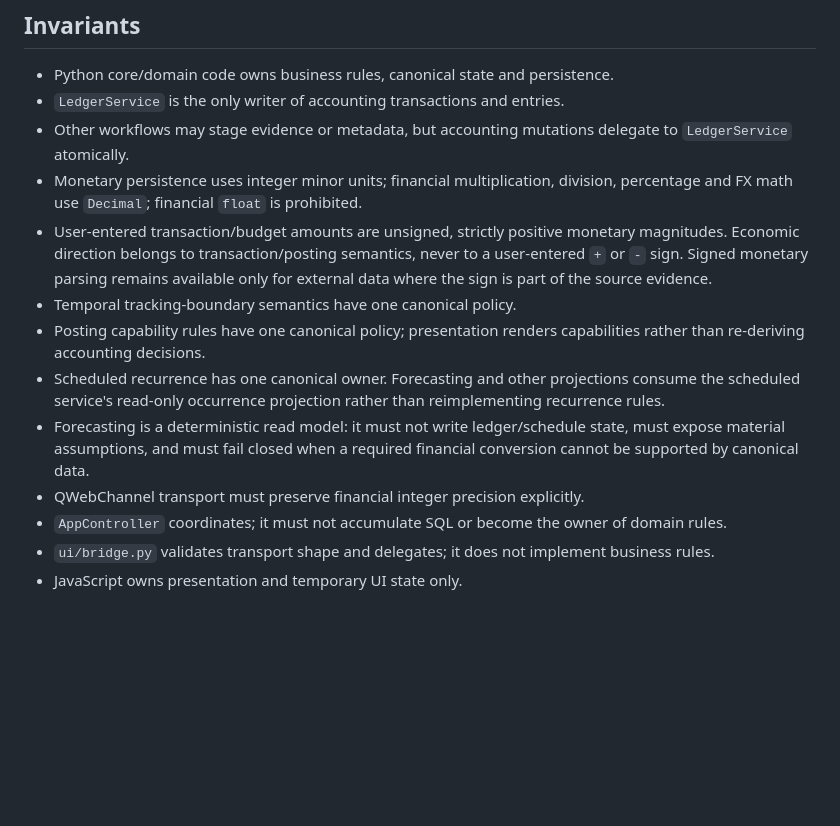
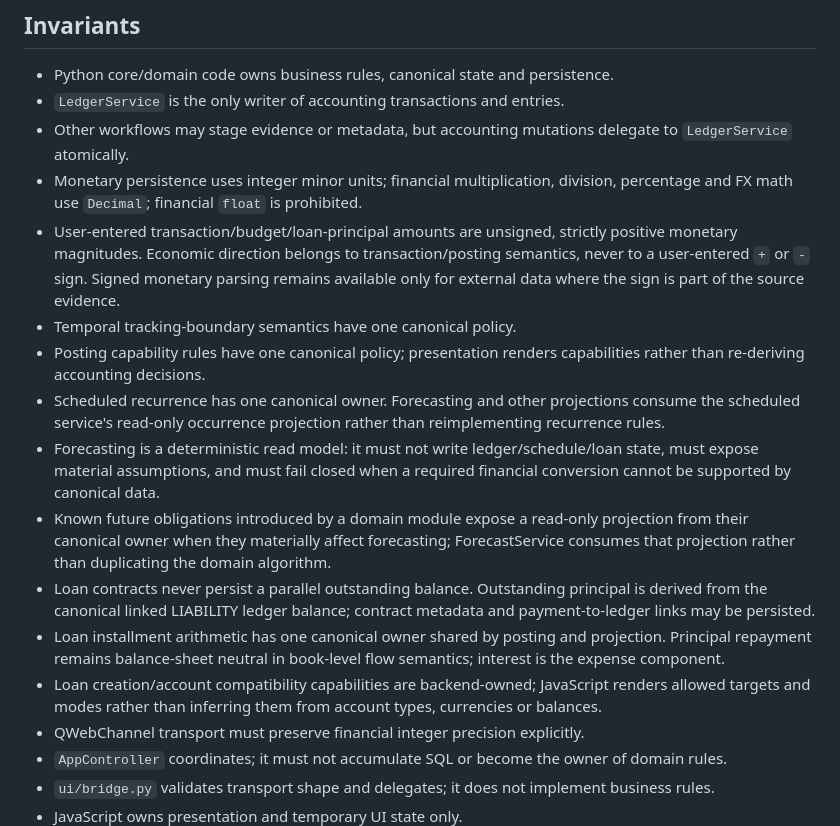
Before and after one commit to Cartaz/Finance_Tracker, a Markdown page: STRATEGIC_PROGRAMMING.md, the part around the change. Drawn GitHub-style; blank space fills up the shorter version.

Commit message:
M10 add permanent loan strategic invariants

```diff
--- a/STRATEGIC_PROGRAMMING.md
+++ b/STRATEGIC_PROGRAMMING.md
@@ -18,11 +18,15 @@ The project does not pursue speculative abstraction or big-design-up-front. Stra
 - `LedgerService` is the only writer of accounting transactions and entries.
 - Other workflows may stage evidence or metadata, but accounting mutations delegate to `LedgerService` atomically.
 - Monetary persistence uses integer minor units; financial multiplication, division, percentage and FX math use `Decimal`; financial `float` is prohibited.
-- User-entered transaction/budget amounts are unsigned, strictly positive monetary magnitudes. Economic direction belongs to transaction/posting semantics, never to a user-entered `+` or `-` sign. Signed monetary parsing remains available only for external data where the sign is part of the source evidence.
+- User-entered transaction/budget/loan-principal amounts are unsigned, strictly positive monetary magnitudes. Economic direction belongs to transaction/posting semantics, never to a user-entered `+` or `-` sign. Signed monetary parsing remains available only for external data where the sign is part of the source evidence.
 - Temporal tracking-boundary semantics have one canonical policy.
 - Posting capability rules have one canonical policy; presentation renders capabilities rather than re-deriving accounting decisions.
 - Scheduled recurrence has one canonical owner. Forecasting and other projections consume the scheduled service's read-only occurrence projection rather than reimplementing recurrence rules.
-- Forecasting is a deterministic read model: it must not write ledger/schedule state, must expose material assumptions, and must fail closed when a required financial conversion cannot be supported by canonical data.
+- Forecasting is a deterministic read model: it must not write ledger/schedule/loan state, must expose material assumptions, and must fail closed when a required financial conversion cannot be supported by canonical data.
+- Known future obligations introduced by a domain module expose a read-only projection from their canonical owner when they materially affect forecasting; ForecastService consumes that projection rather than duplicating the domain algorithm.
+- Loan contracts never persist a parallel outstanding balance. Outstanding principal is derived from the canonical linked LIABILITY ledger balance; contract metadata and payment-to-ledger links may be persisted.
+- Loan installment arithmetic has one canonical owner shared by posting and projection. Principal repayment remains balance-sheet neutral in book-level flow semantics; interest is the expense component.
+- Loan creation/account compatibility capabilities are backend-owned; JavaScript renders allowed targets and modes rather than inferring them from account types, currencies or balances.
 - QWebChannel transport must preserve financial integer precision explicitly.
 - `AppController` coordinates; it must not accumulate SQL or become the owner of domain rules.
 - `ui/bridge.py` validates transport shape and delegates; it does not implement business rules.
```
